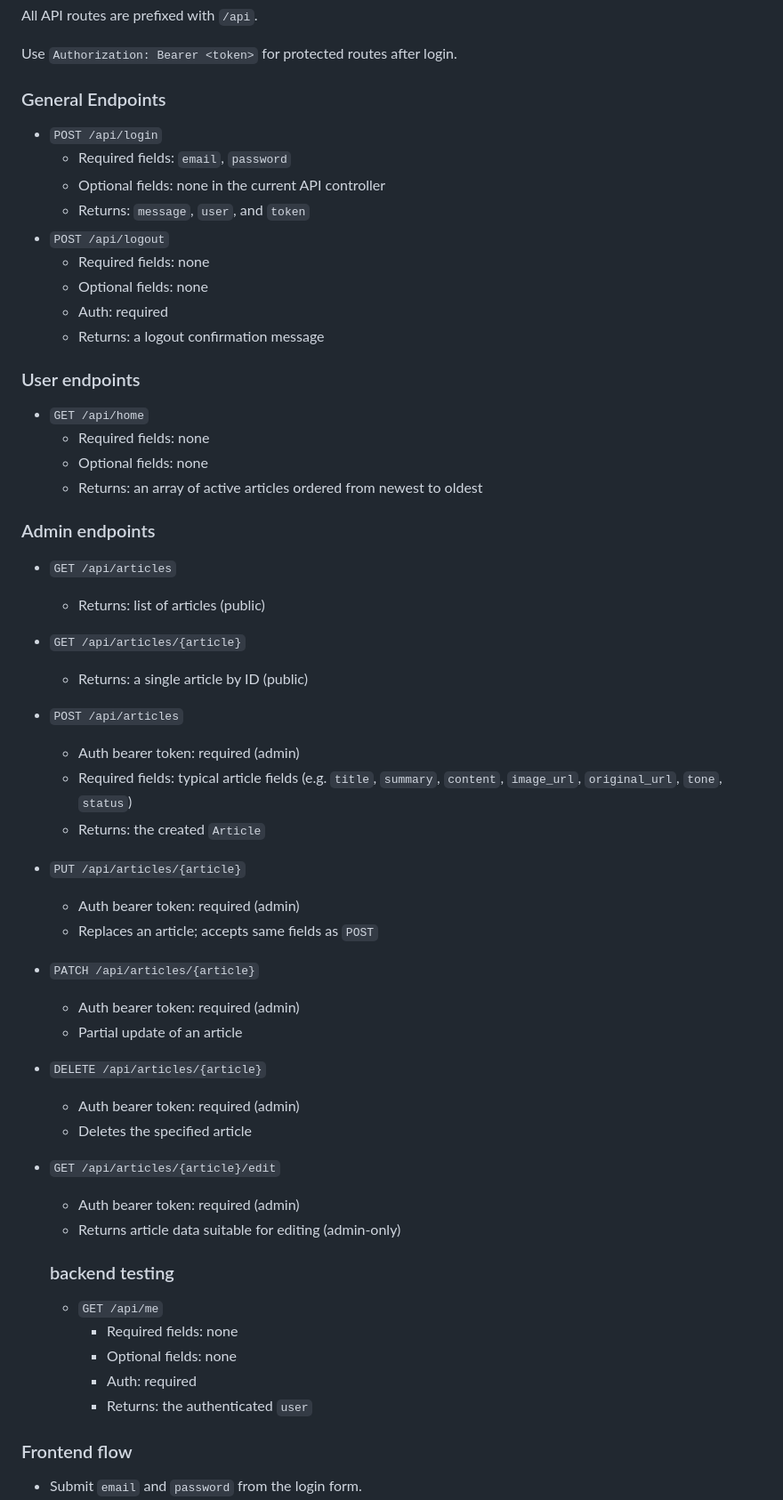
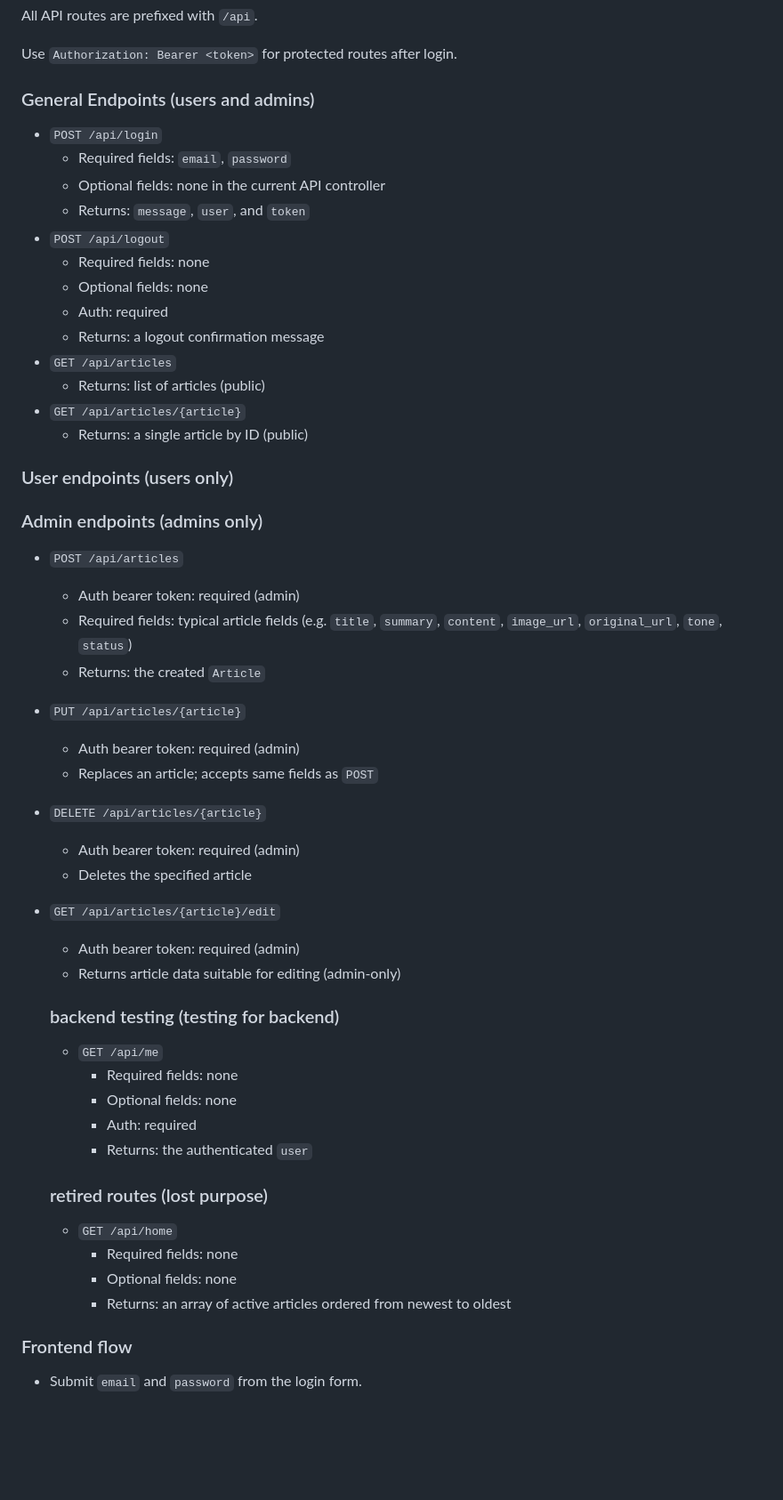
Before and after one commit to martijnsark/TLE4-project-backend, a Markdown page: README.md, the part around the change. Shown at 89% size. Drawn GitHub-style; blank space fills up the shorter version.

Commit message:
updated routes based on home route losing purpose, and patch route not being required

```diff
--- a/README.md
+++ b/README.md
@@ -250,7 +250,7 @@ All API routes are prefixed with `/api`.
 
 Use `Authorization: Bearer <token>` for protected routes after login.
 
-### General Endpoints
+### General Endpoints (users and admins)
 
 - `POST /api/login`
     - Required fields: `email`, `password`
@@ -261,22 +261,19 @@ Use `Authorization: Bearer <token>` for protected routes after login.
     - Optional fields: none
     - Auth: required
     - Returns: a logout confirmation message
-
-
-### User endpoints
-
-- `GET /api/home`
-    - Required fields: none
-    - Optional fields: none
-    - Returns: an array of active articles ordered from newest to oldest
-
-
-### Admin endpoints
-
 - `GET /api/articles`
   - Returns: list of articles (public)
 - `GET /api/articles/{article}`
   - Returns: a single article by ID (public)
+
+
+### User endpoints (users only)
+
+
+
+
+### Admin endpoints (admins only)
+
 - `POST /api/articles`
   - Auth bearer token: required (admin)
   - Required fields: typical article fields (e.g. `title`, `summary`, `content`, `image_url`, `original_url`, `tone`, `status`)
@@ -284,9 +281,6 @@ Use `Authorization: Bearer <token>` for protected routes after login.
 - `PUT /api/articles/{article}`
   - Auth bearer token: required (admin)
   - Replaces an article; accepts same fields as `POST`
-- `PATCH /api/articles/{article}`
-  - Auth bearer token: required (admin)
-  - Partial update of an article
 - `DELETE /api/articles/{article}`
   - Auth bearer token: required (admin)
   - Deletes the specified article
@@ -294,13 +288,20 @@ Use `Authorization: Bearer <token>` for protected routes after login.
   - Auth bearer token: required (admin)
   - Returns article data suitable for editing (admin-only)
 
-  ### backend testing
+  ### backend testing (testing for backend)
 
   - `GET /api/me`
     - Required fields: none
     - Optional fields: none
     - Auth: required
     - Returns: the authenticated `user`
+
+  ### retired routes (lost purpose)
+
+  - `GET /api/home`
+    - Required fields: none
+    - Optional fields: none
+    - Returns: an array of active articles ordered from newest to oldest
 
 ### Frontend flow
 
```
